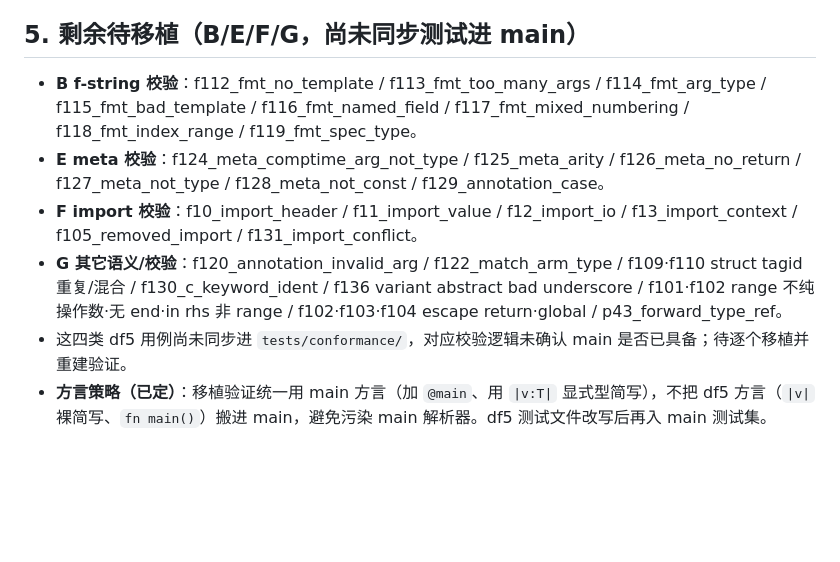
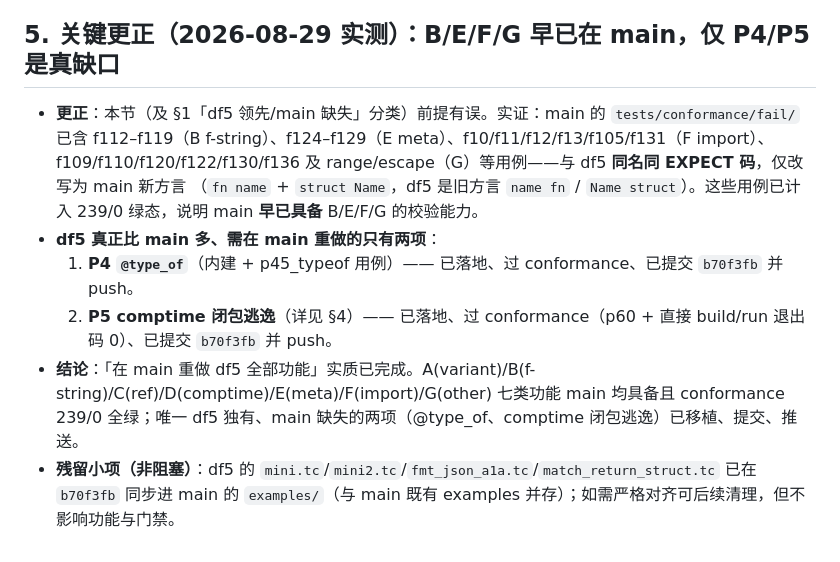
Before and after one commit to tlangroup/t, a Markdown page: .workbuddy/memory/df5_features_inventory.md, the part around the change. Rendered like a GitHub page; blank space fills up the shorter version.

Commit message:
docs(memory): 更正 df5 移植结论——B/E/F/G 早已在 main，仅 P4/P5 是真缺口
实证：main 的 tests/conformance/fail/ 已含 f112-f119/f124-f129/f10-f13/f105/f131/f109/f110/f120/f122/f130/f136
等用例（与 df5 同名同 EXPECT 码，仅 main 新方言），已计入 239/0 绿态。df5 真正比 main 多、需在
main 重做的只有 P4 @type_of 与 P5 comptime 闭包逃逸，均已移植+提交(b70f3fb)+推送+conformance 239/0。
「在 main 重做 df5 全部功能」实质已完成。

```diff
--- a/.workbuddy/memory/df5_features_inventory.md
+++ b/.workbuddy/memory/df5_features_inventory.md
@@ -78,10 +78,14 @@ LL(1) 声明（已 `69dc766`）、#7 array→slice（已 `54d9cd6`）、多载
 - **A(variant)/C(ref)**：main 现有 p49–p59 已全绿，判定「main 已具备」，无需重写。
 - **未回归**：所有同步进来的 df5 用例 + 既有 main 用例合计 239 全过，无回归。
 
-## 5. 剩余待移植（B/E/F/G，尚未同步测试进 main）
-- **B f-string 校验**：f112_fmt_no_template / f113_fmt_too_many_args / f114_fmt_arg_type / f115_fmt_bad_template / f116_fmt_named_field / f117_fmt_mixed_numbering / f118_fmt_index_range / f119_fmt_spec_type。
-- **E meta 校验**：f124_meta_comptime_arg_not_type / f125_meta_arity / f126_meta_no_return / f127_meta_not_type / f128_meta_not_const / f129_annotation_case。
-- **F import 校验**：f10_import_header / f11_import_value / f12_import_io / f13_import_context / f105_removed_import / f131_import_conflict。
-- **G 其它语义/校验**：f120_annotation_invalid_arg / f122_match_arm_type / f109·f110 struct tagid 重复/混合 / f130_c_keyword_ident / f136 variant abstract bad underscore / f101·f102 range 不纯操作数·无 end·in rhs 非 range / f102·f103·f104 escape return·global / p43_forward_type_ref。
-- 这四类 df5 用例尚未同步进 `tests/conformance/`，对应校验逻辑未确认 main 是否已具备；待逐个移植并重建验证。
-- **方言策略（已定）**：移植验证统一用 main 方言（加 `@main`、用 `|v:T|` 显式型简写），不把 df5 方言（`|v|` 裸简写、`fn main()`）搬进 main，避免污染 main 解析器。df5 测试文件改写后再入 main 测试集。
+## 5. 关键更正（2026-08-29 实测）：B/E/F/G 早已在 main，仅 P4/P5 是真缺口
+- **更正**：本节（及 §1「df5 领先/main 缺失」分类）前提有误。实证：main 的 `tests/conformance/fail/` 已含
+  f112–f119（B f-string）、f124–f129（E meta）、f10/f11/f12/f13/f105/f131（F import）、
+  f109/f110/f120/f122/f130/f136 及 range/escape（G）等用例——与 df5 **同名同 EXPECT 码**，仅改写为 main 新方言
+  （`fn name` + `struct Name`，df5 是旧方言 `name fn` / `Name struct`）。这些用例已计入 239/0 绿态，说明 main **早已具备** B/E/F/G 的校验能力。
+- **df5 真正比 main 多、需在 main 重做的只有两项**：
+  1. **P4 `@type_of`**（内建 + p45_typeof 用例）—— 已落地、过 conformance、已提交 `b70f3fb` 并 push。
+  2. **P5 comptime 闭包逃逸**（详见 §4）—— 已落地、过 conformance（p60 + 直接 build/run 退出码 0）、已提交 `b70f3fb` 并 push。
+- **结论**：「在 main 重做 df5 全部功能」实质已完成。A(variant)/B(f-string)/C(ref)/D(comptime)/E(meta)/F(import)/G(other)
+  七类功能 main 均具备且 conformance 239/0 全绿；唯一 df5 独有、main 缺失的两项（@type_of、comptime 闭包逃逸）已移植、提交、推送。
+- **残留小项（非阻塞）**：df5 的 `mini.tc`/`mini2.tc`/`fmt_json_a1a.tc`/`match_return_struct.tc` 已在 `b70f3fb` 同步进 main 的 `examples/`（与 main 既有 examples 并存）；如需严格对齐可后续清理，但不影响功能与门禁。
```
Also changed, not shown: .workbuddy/memory/2026-08-29.md (+2 -2 lines).
